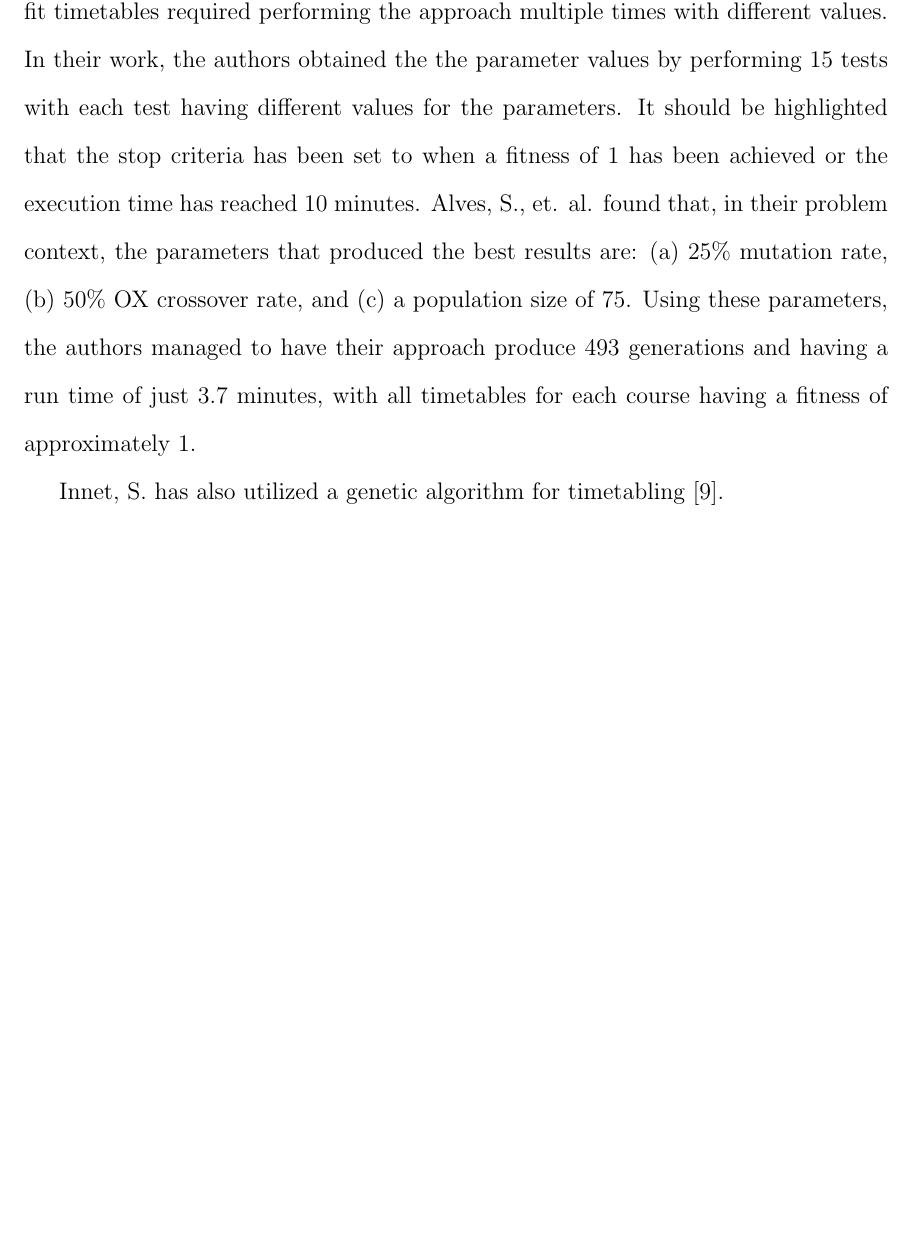
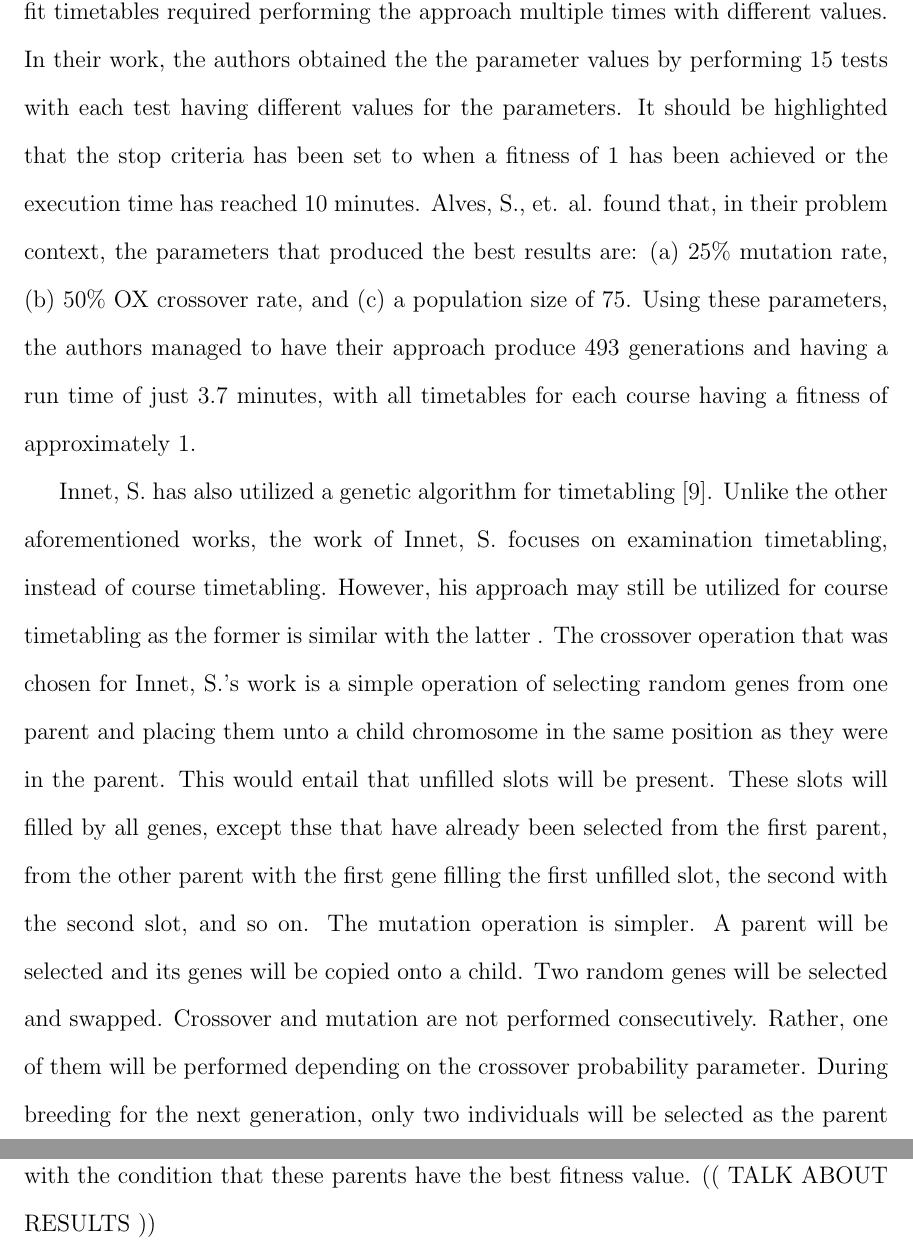
Before and after one commit to seanballais/undergraduate-thesis-manuscript, a LaTeX thesis (thesis.tex, which reads chapter2_rrl.tex): part of page 29 of 48 before the commit and two parts of pages 29 and 30 of 49 after it, the two joined at a grey line, cut so that both start at the same text, the shorter picture padded with empty space. Compiled offline with pdfLaTeX.

Commit message:
Completed 12 pages of the RRL.

```diff
--- a/chapter2_rrl.tex
+++ b/chapter2_rrl.tex
@@ -82,7 +80,9 @@ A work that utilizes genetic algorithms is the work of Alves, S., Oliveira, S.,
 
 $C$ is a course timetable. $AM$ represents the number of times an agent has been assigned to concurrent events. $AU$ stands for the number of times agents have assigned to classes whose timeslots they are not available in. Lastly, $AL$ represents the number of times a class has been given more than three consecutive timeslots. The numerator represents the values for $C$, while the denominator denotes the worst case values of those variables. Crossover is performed using the OX operator from the work of Chinnasri, W., Krootjohn, S., and Sureerattanan, N. \cite{wutthipong-performance-study-genetic-operators}. Mutation is performed in a course by selecting a random semester timetable and swapping two random timeslots. The timetable of a course is then stored in a global timetable. This timetabling is performed until all courses have been timetabled. The final solution is the global timetable. According to the experimental results, the approach of Alves, S., et. al. produces timetables that have a fitness close to $1$. However, producing fit timetables required performing the approach multiple times with different values. In their work, the authors obtained the the parameter values by performing 15 tests with each test having different values for the parameters. It should be highlighted that the stop criteria has been set to when a fitness of 1 has been achieved or the execution time has reached 10 minutes. Alves, S., et. al. found that, in their problem context, the parameters that produced the best results are: (a) 25\% mutation rate, (b) 50\% OX crossover rate, and (c) a population size of 75. Using these parameters, the authors managed to have their approach produce 493 generations and having a run time of just 3.7 minutes, with all timetables for each course having a fitness of approximately $1$.
 
-Innet, S. has also utilized a genetic algorithm for timetabling \cite{supachate-noval-approach-ga-thai}.
+Innet, S. has also utilized a genetic algorithm for timetabling \cite{supachate-noval-approach-ga-thai}. Unlike the other aforementioned works, the work of Innet, S. focuses on examination timetabling, instead of course timetabling. However, his approach may still be utilized for course timetabling as the former is similar with the latter
+%((CITE PAPER THAT SAYS THAT EXAM TT IS SIMILAR TO C TT))
+. The crossover operation that was chosen for Innet, S.'s work is a simple operation of selecting random genes from one parent and placing them unto a child chromosome in the same position as they were in the parent. This would entail that unfilled slots will be present. These slots will filled by all genes, except thse that have already been selected from the first parent, from the other parent with the first gene filling the first unfilled slot, the second with the second slot, and so on. The mutation operation is simpler. A parent will be selected and its genes will be copied onto a child. Two random genes will be selected and swapped. Crossover and mutation are not performed consecutively. Rather, one of them will be performed depending on the crossover probability parameter. During breeding for the next generation, only two individuals will be selected as the parent with the condition that these parents have the best fitness value.  (( TALK ABOUT RESULTS ))
 
 %
 %
```
Also changed, not shown: thesis.pdf, chapter2_rrl.tex (2 more changed lines), 13 other files.
